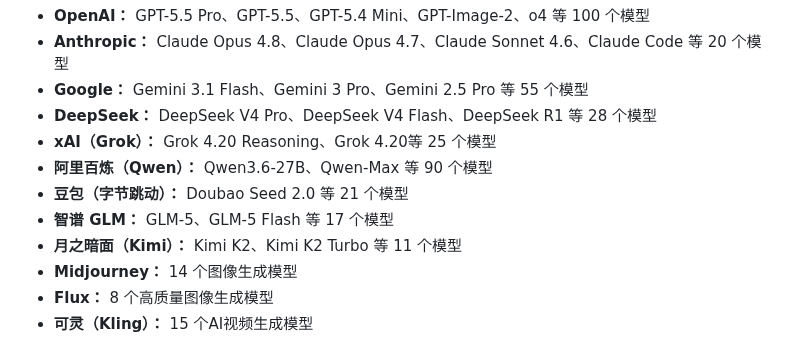
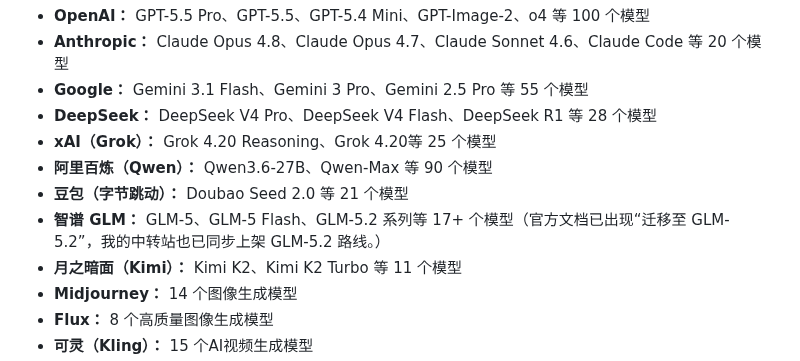
Before and after one commit to KKWANG4444/ai-api-proxy-china-guide, a Markdown page: README.md, the part around the change. Rendered like a GitHub page.

Commit message:
docs: add GLM-5.2 support note

```diff
--- a/README.md
+++ b/README.md
@@ -223,7 +223,7 @@ aifast.club 是 **境内合法经营的公司主体**，这一点我在选型的
 - **xAI（Grok）：** Grok 4.20 Reasoning、Grok 4.20等 25 个模型
 - **阿里百炼（Qwen）：** Qwen3.6-27B、Qwen-Max 等 90 个模型
 - **豆包（字节跳动）：** Doubao Seed 2.0 等 21 个模型
-- **智谱 GLM：** GLM-5、GLM-5 Flash 等 17 个模型
+- **智谱 GLM：** GLM-5、GLM-5 Flash、GLM-5.2 系列等 17+ 个模型（官方文档已出现“迁移至 GLM-5.2”，我的中转站也已同步上架 GLM-5.2 路线。）
 - **月之暗面（Kimi）：** Kimi K2、Kimi K2 Turbo 等 11 个模型
 - **Midjourney：** 14 个图像生成模型
 - **Flux：** 8 个高质量图像生成模型
```
